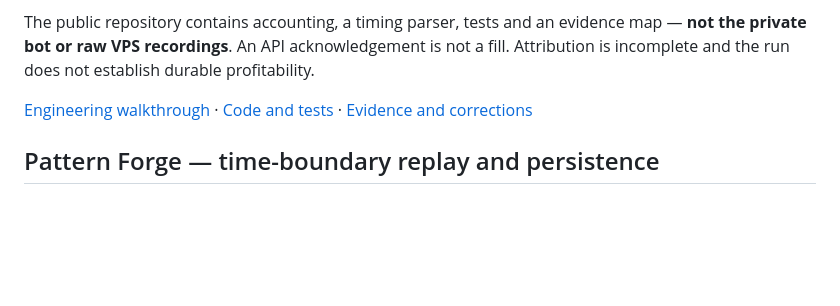
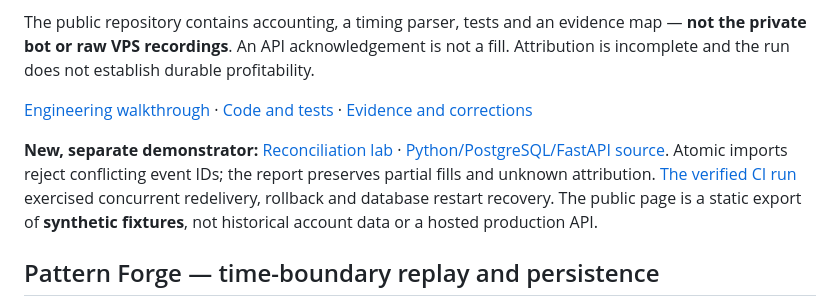
Before and after one commit to coder058/coder058, a Markdown page: README.md, the part around the change. Rendered like a GitHub page; blank space fills up the shorter version.

Commit message:
Link the verified PostgreSQL reconciliation lab and its evidence

```diff
--- a/README.md
+++ b/README.md
@@ -13,6 +13,8 @@ Built and operated a Python trading system on AWS Lightsail: WebSocket books, si
 The public repository contains accounting, a timing parser, tests and an evidence map — **not the private bot or raw VPS recordings**. An API acknowledgement is not a fill. Attribution is incomplete and the run does not establish durable profitability.
 
 [Engineering walkthrough](https://coder058.github.io/profile/projects/polybow.html) · [Code and tests](https://github.com/coder058/polybow-case-study) · [Evidence and corrections](https://github.com/coder058/polybow-case-study/blob/main/EVIDENCE.md)
+
+**New, separate demonstrator:** [Reconciliation lab](https://coder058.github.io/profile/projects/reconciliation/) · [Python/PostgreSQL/FastAPI source](https://github.com/coder058/polybow-case-study/tree/main/reconciliation). Atomic imports reject conflicting event IDs; the report preserves partial fills and unknown attribution. [The verified CI run](https://github.com/coder058/polybow-case-study/actions/runs/34887365171) exercised concurrent redelivery, rollback and database restart recovery. The public page is a static export of **synthetic fixtures**, not historical account data or a hosted production API.
 
 ## Pattern Forge — time-boundary replay and persistence
 
```
